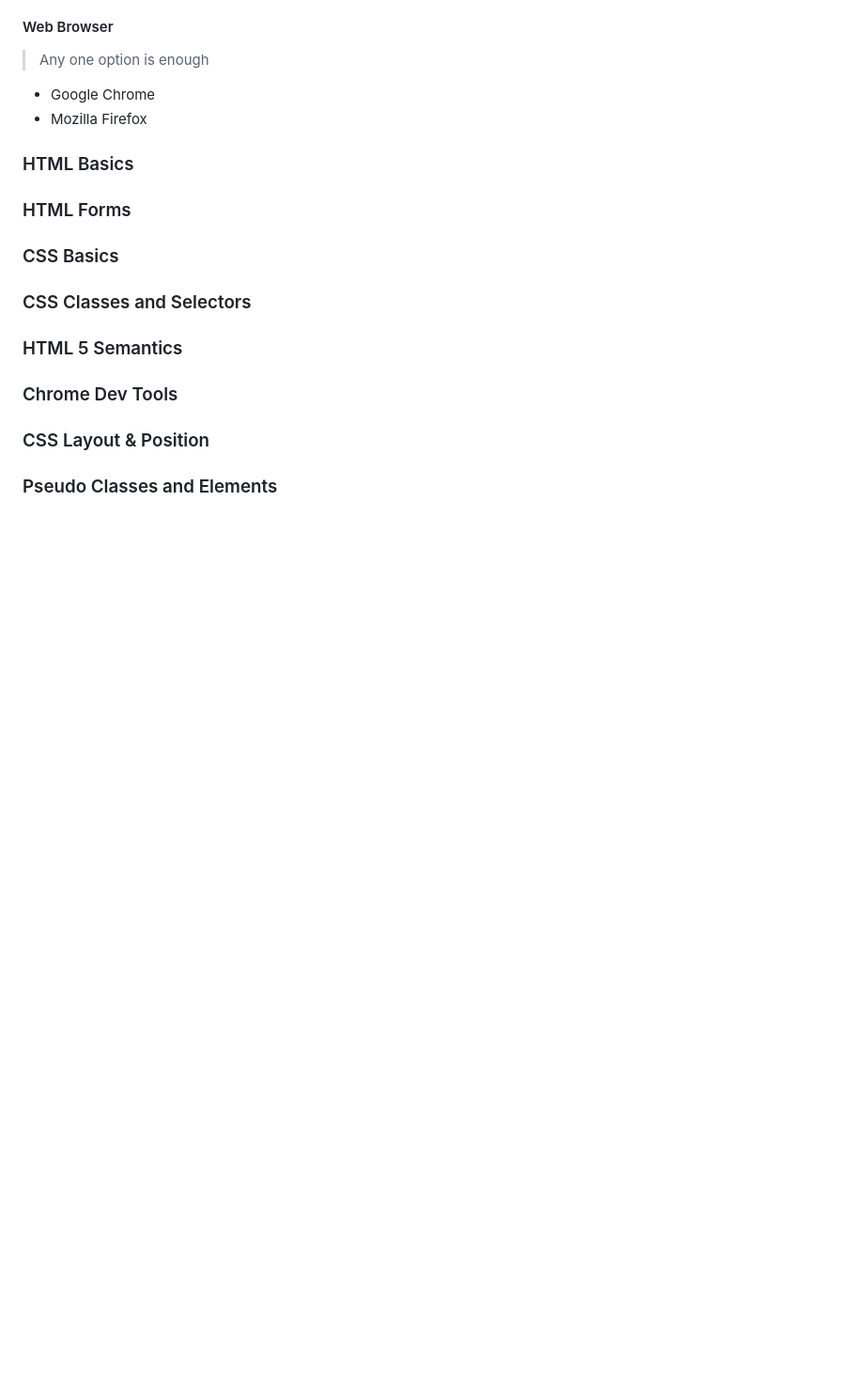
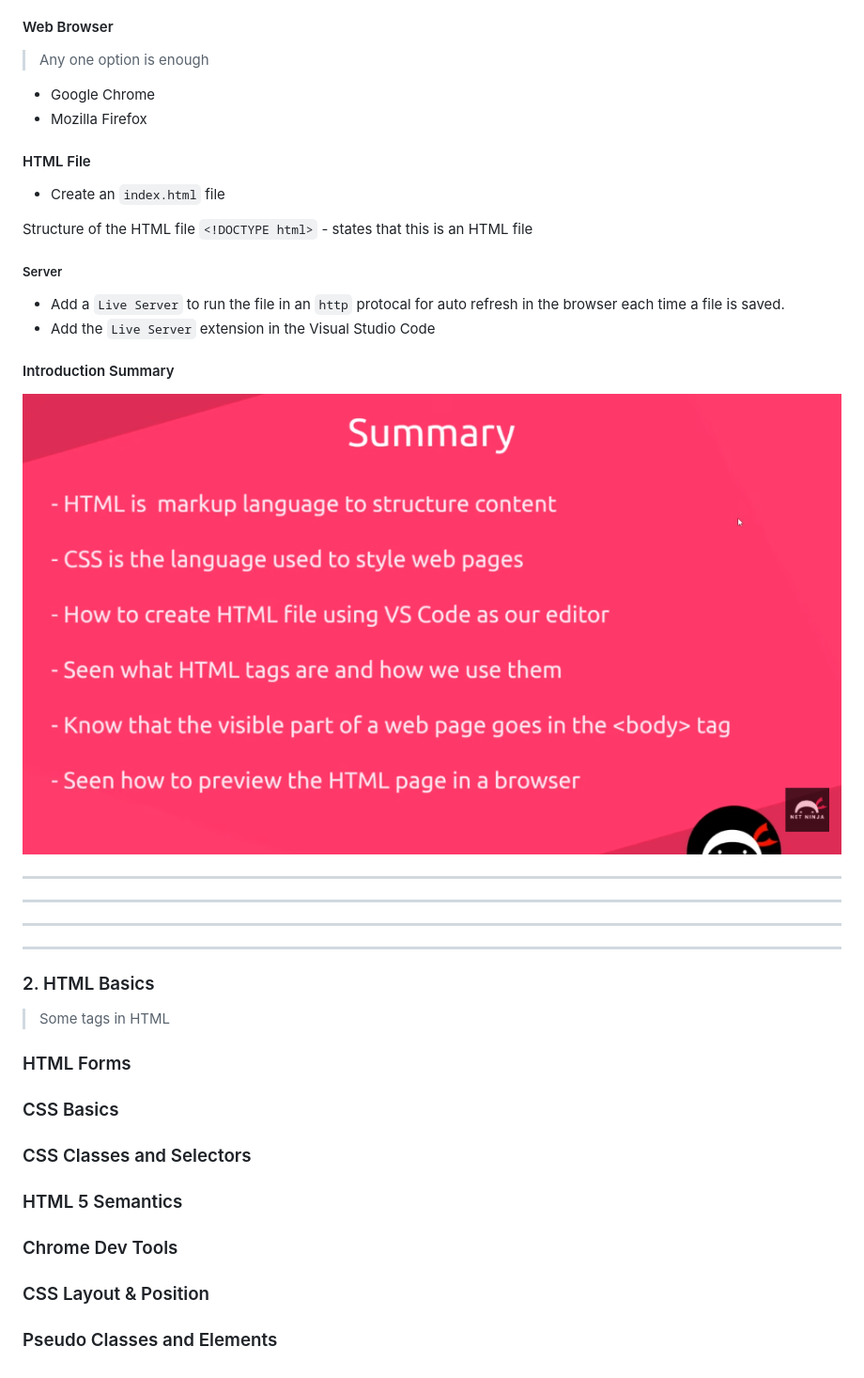
Before and after one commit to lailahgrant/HTML-CSS-Review, a Markdown page: README.md, the part around the change. Shown: that part at 94% size. GitHub-like rendering; pictures changed too: images/Intro-summary.png (added); blank space fills up the shorter version.

Commit message:
Introduction to  What is HTML? | What is CSS?

```diff
--- a/README.md
+++ b/README.md
@@ -26,9 +26,33 @@
 - Google Chrome
 - Mozilla Firefox
 
+#### HTML File
+- Create an `index.html` file
 
-### HTML Basics
+Structure of the HTML file
+`<!DOCTYPE html>` - states that this is an HTML file
 
+
+##### Server
+- Add a `Live Server` to run the file in an `http` protocal for auto refresh in the browser each time a file is saved.
+- Add the `Live Server` extension in the Visual Studio Code
+
+#### Introduction Summary
+![Introduction to HTML and CSS Summary](./images/Intro-summary.png)
+
+
+
+---
+***
+___
+
+<hr>
+
+
+
+### 2. HTML Basics
+
+>  Some tags in HTML
 
 ### HTML Forms
 
```
Also changed, not shown: 1 other file.
